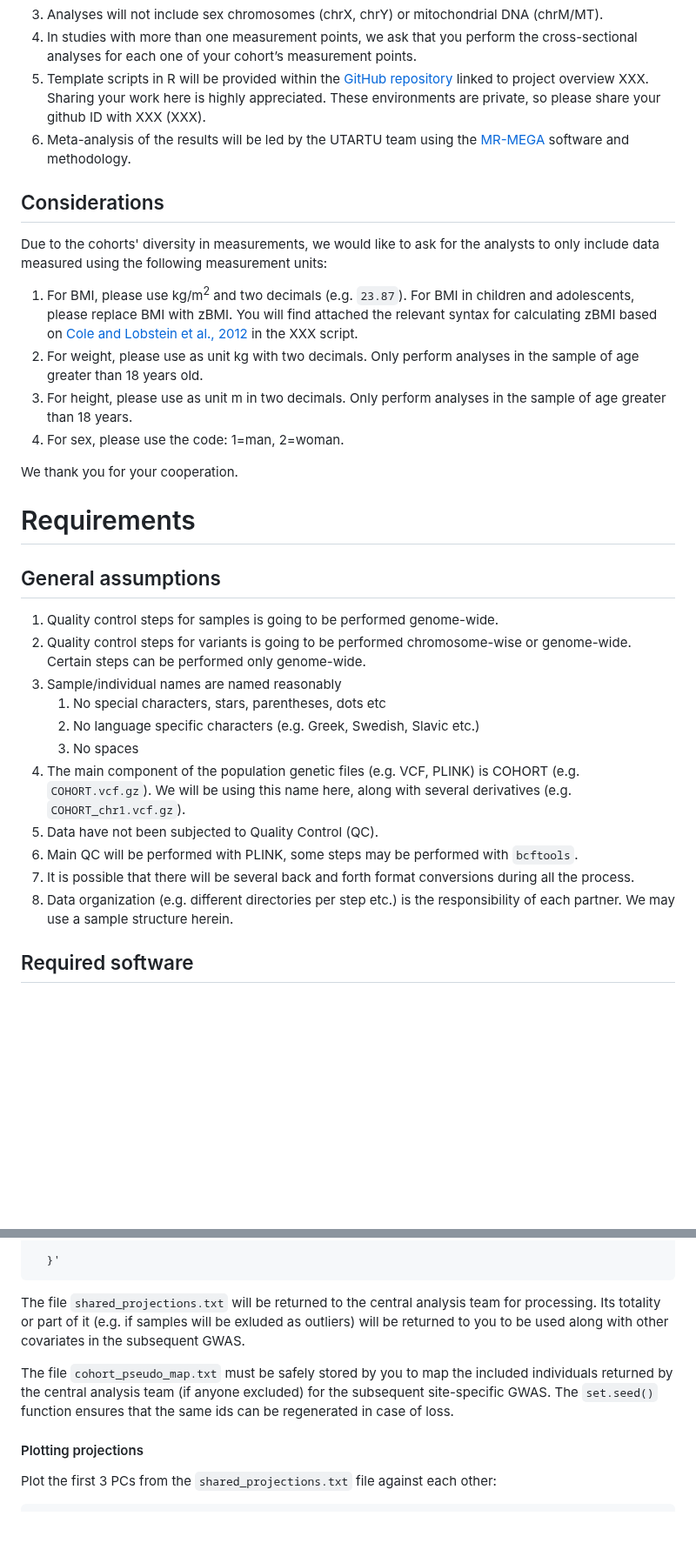
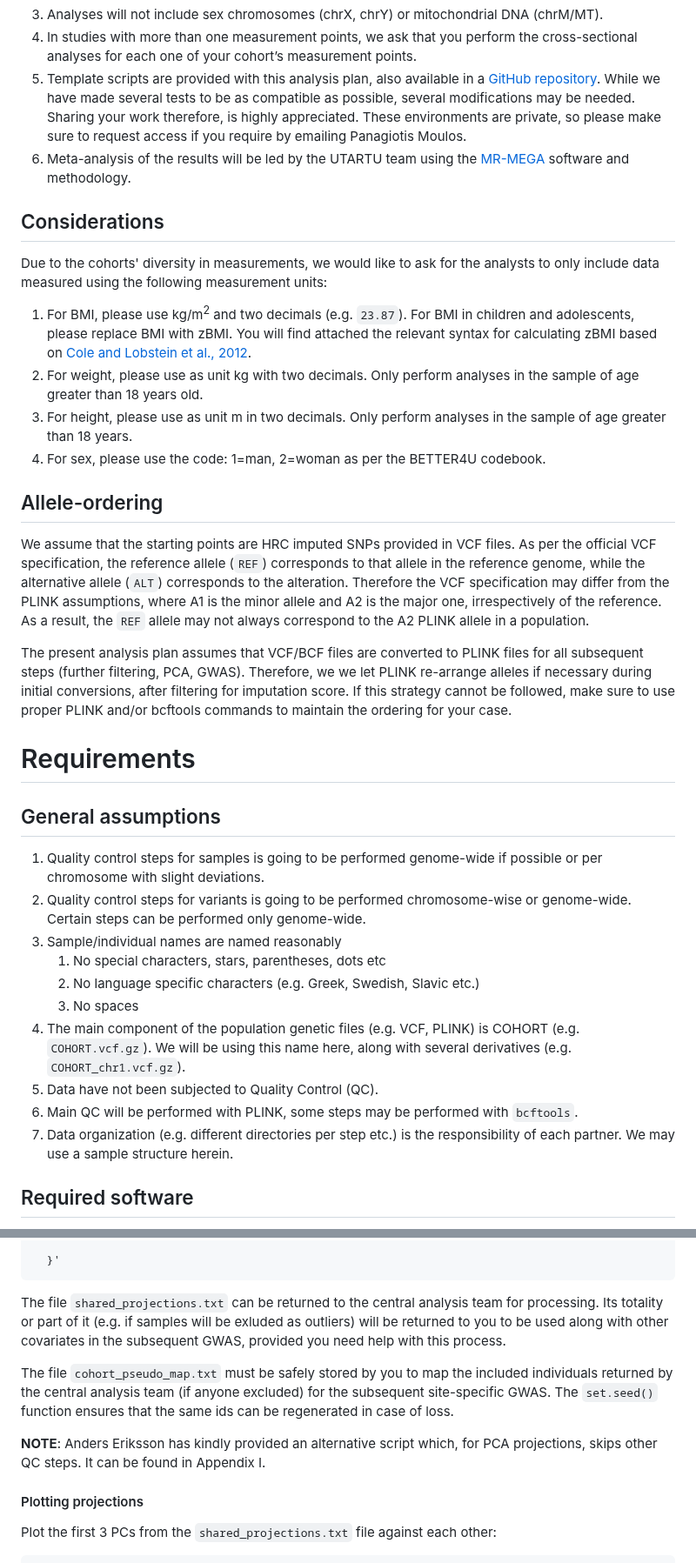
Before and after one commit to moulos-lab/better4u, a Markdown page: 01_genetic_data_analysis_plan/README.md, 2 parts joined by grey strips. Shown at 87% size. Drawn GitHub-style; blank space fills up the shorter version.

````diff
--- a/01_genetic_data_analysis_plan/README.md
+++ b/01_genetic_data_analysis_plan/README.md
@@ -55,9 +71,11 @@ males and females.
 (chrM/MT).
 4. In studies with more than one measurement points, we ask that you perform the
 cross-sectional analyses for each one of your cohort’s measurement points.
-5. Template scripts in R will be provided within the [GitHub repository](#)
-linked to project overview XXX. Sharing your work here is highly appreciated.
-These environments are private, so please share your github ID with XXX (XXX).
+5. Template scripts are provided with this analysis plan, also available in a
+[GitHub repository](https://github.com/moulos-lab/better4u/tree/main/01_genetic_data_analysis_plan). While we have made several tests to be as compatible as possible,
+several modifications may be needed. Sharing your work therefore, is highly
+appreciated. These environments are private, so please make sure to request
+access if you require by emailing Panagiotis Moulos.
 6. Meta-analysis of the results will be led by the UTARTU team using the
 [MR-MEGA](https://genomics.ut.ee/en/tools#:~:text=Instructions-,MR%2DMEGA,-Introduction) software and methodology.
 
@@ -69,21 +87,36 @@ analysts to only include data measured using the following measurement units:
 1. For BMI, please use kg/m<sup>2</sup> and two decimals (e.g. `23.87`). For BMI
 in children and adolescents, please replace BMI with zBMI. You will find
 attached the relevant syntax for calculating zBMI based on
-[Cole and Lobstein et al., 2012](https://pubmed.ncbi.nlm.nih.gov/22715120/) in
-the XXX script.
+[Cole and Lobstein et al., 2012](https://pubmed.ncbi.nlm.nih.gov/22715120/).
 2. For weight, please use as unit kg with two decimals. Only perform analyses in
 the sample of age greater than 18 years old.
 3. For height, please use as unit m in two decimals. Only perform analyses in
 the sample of age greater than 18 years.
-4. For sex, please use the code: 1=man, 2=woman.
-
-We thank you for your cooperation.
+4. For sex, please use the code: 1=man, 2=woman as per the BETTER4U codebook.
+
+## Allele-ordering
+
+We assume that the starting points are HRC imputed SNPs provided in VCF files.
+As per the official VCF specification, the reference allele (`REF`) corresponds
+to that allele in the reference genome, while the alternative allele (`ALT`)
+corresponds to the alteration. Therefore the VCF specification may differ from
+the PLINK assumptions, where A1 is the minor allele and A2 is the major one,
+irrespectively of the reference. As a result, the `REF` allele may not always
+correspond to the A2 PLINK allele in a population.
+
+The present analysis plan assumes that VCF/BCF files are converted to PLINK
+files for all subsequent steps (further filtering, PCA, GWAS). Therefore, we we
+let PLINK re-arrange alleles if necessary during initial conversions, after
+filtering for imputation score. If this strategy cannot be followed, make sure
+to use proper PLINK and/or bcftools commands to maintain the ordering for your
+case.
 
 # Requirements
 
 ## General assumptions
 
-1. Quality control steps for samples is going to be performed genome-wide.
+1. Quality control steps for samples is going to be performed genome-wide if
+possible or per chromosome with slight deviations.
 2. Quality control steps for variants is going to be performed chromosome-wise
 or genome-wide. Certain steps can be performed only genome-wide.
 3. Sample/individual names are named reasonably
@@ -96,9 +129,7 @@ or genome-wide. Certain steps can be performed only genome-wide.
 5. Data have not been subjected to Quality Control (QC).
 6. Main QC will be performed with PLINK, some steps may be performed with
 `bcftools`.
-7. It is possible that there will be several back and forth format conversions
-during all the process.
-8. Data organization (e.g. different directories per step etc.) is the
+7. Data organization (e.g. different directories per step etc.) is the
 responsibility of each partner. We may use a sample structure herein.
 
 ## Required software
@@ -1281,15 +1326,18 @@ Rscript \
   }'
 ```
 
-The file `shared_projections.txt` will be returned to the central analysis team
+The file `shared_projections.txt` can be returned to the central analysis team
 for processing. Its totality or part of it (e.g. if samples will be exluded as
 outliers) will be returned to you to be used along with other covariates in the
-subsequent GWAS.
+subsequent GWAS, provided you need help with this process.
 
 The file `cohort_pseudo_map.txt` must be safely stored by you to map the
 included individuals returned by the central analysis team (if anyone excluded)
 for the subsequent site-specific GWAS. The `set.seed()` function ensures that
 the same ids can be regenerated in case of loss.
+
+**NOTE**: Anders Eriksson has kindly provided an alternative script which, for
+PCA projections, skips other QC steps. It can be found in Appendix I.
 
 #### Plotting projections
 
````
Also changed, not shown: other parts of 01_genetic_data_analysis_plan/README.md (+101 -31 lines).
